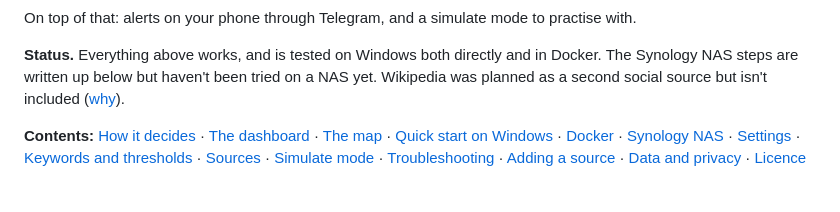
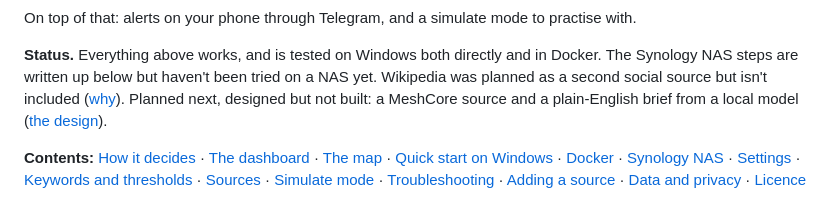
Before and after one commit to hyprcs/sitrep, a Markdown page: README.md, the part around the change. GitHub-like rendering.

```diff
--- a/README.md
+++ b/README.md
@@ -40,6 +40,8 @@ practise with.
 Docker. The Synology NAS steps are written up below but haven't been tried on a NAS yet.
 Wikipedia was planned as a second social source but isn't included
 ([why](#wikipedia-not-included)).
+Planned next, designed but not built: a MeshCore source and a plain-English brief from a
+local model ([the design](docs/design-mesh-and-brief.md)).
 
 **Contents:**
 [How it decides](#how-it-decides-the-overall-status) ·
```
Also changed, not shown: docs/design-mesh-and-brief.md (added, +325 -0 lines).
